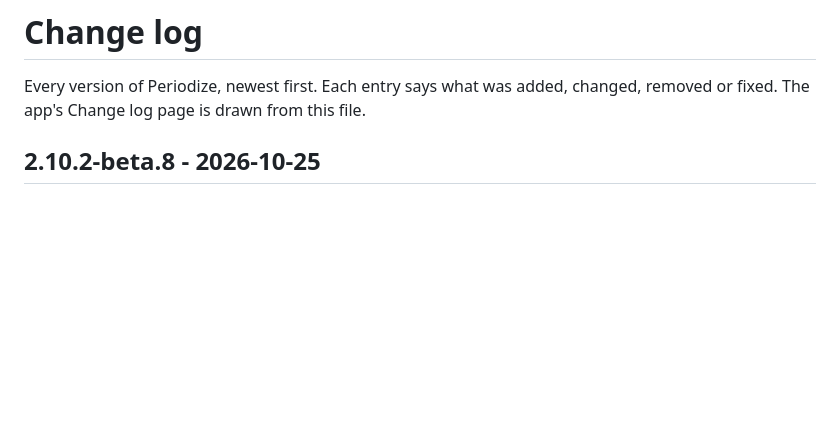
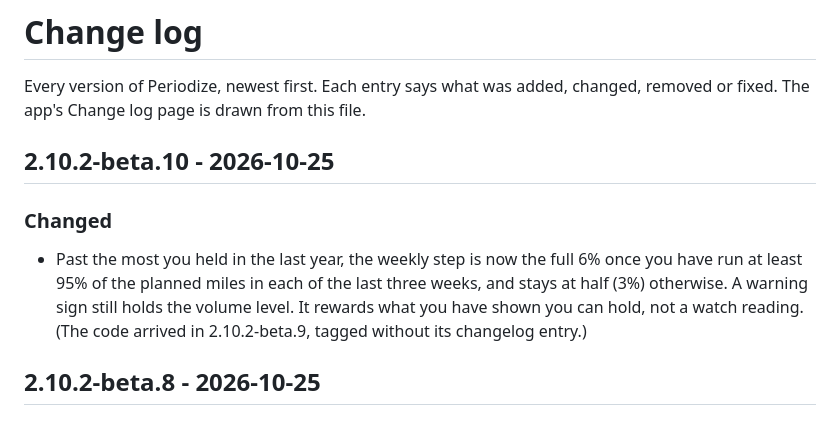
Before and after one commit to romahony26/periodize-my-run, a Markdown page: CHANGELOG.md, the part around the change. GitHub-like rendering; blank space fills up the shorter version.

Commit message:
Document the completed-weeks step (2.10.2-beta.10)
Co-Authored-By: Claude Sonnet 5.5 <noreply@anthropic.com>

```diff
--- a/CHANGELOG.md
+++ b/CHANGELOG.md
@@ -2,6 +2,10 @@
 
 Every version of Periodize, newest first. Each entry says what was added, changed, removed or fixed.
 The app's Change log page is drawn from this file.
+
+## 2.10.2-beta.10 - 2026-10-25
+### Changed
+- Past the most you held in the last year, the weekly step is now the full 6% once you have run at least 95% of the planned miles in each of the last three weeks, and stays at half (3%) otherwise. A warning sign still holds the volume level. It rewards what you have shown you can hold, not a watch reading. (The code arrived in 2.10.2-beta.9, tagged without its changelog entry.)
 
 ## 2.10.2-beta.8 - 2026-10-25
 ### Added
```
Also changed, not shown: PRINCIPLES.md (+2 -1 lines).
